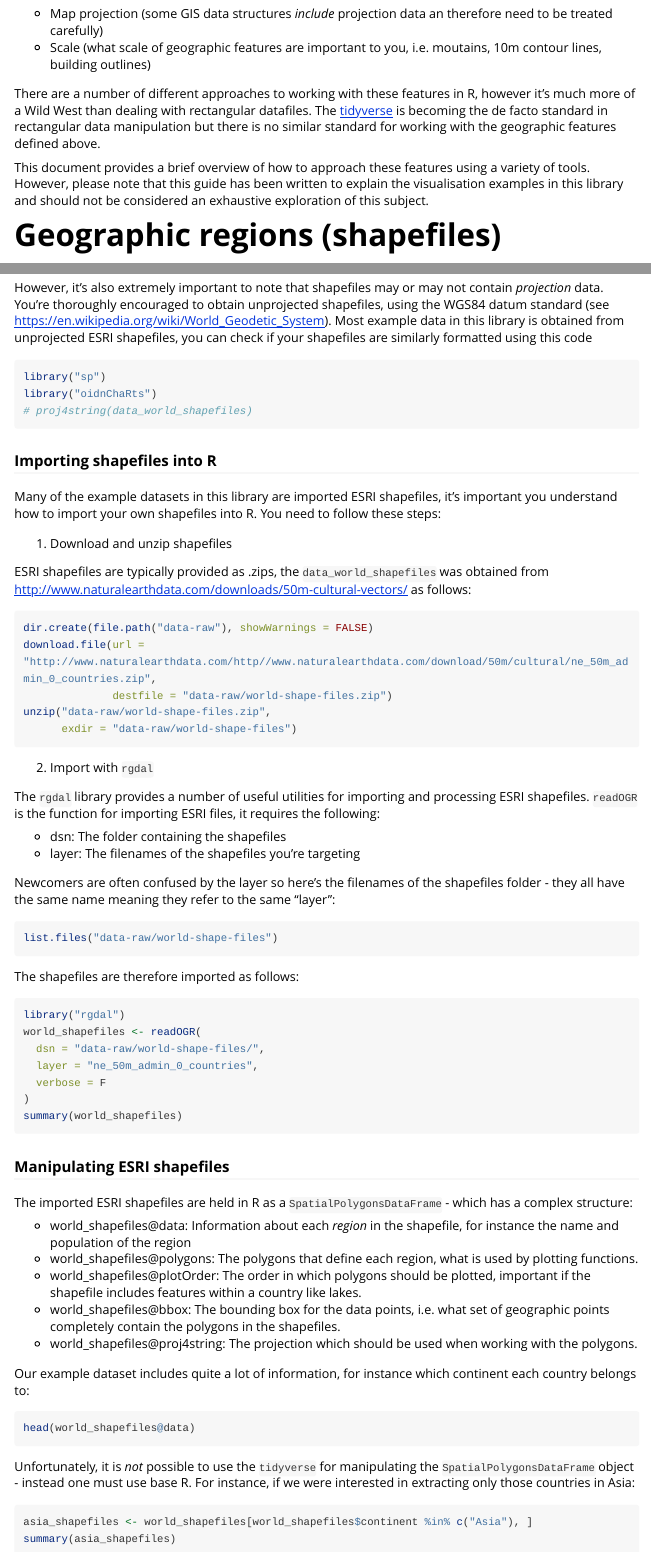
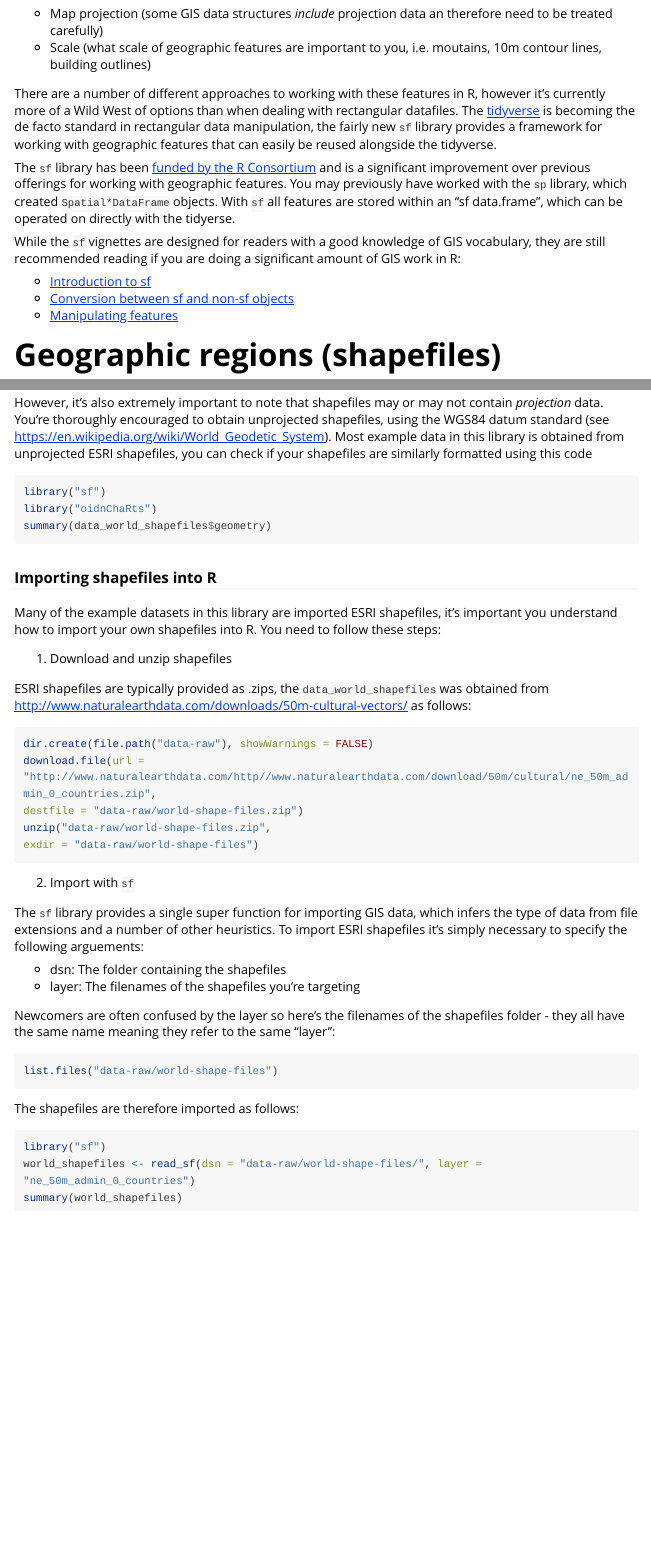
Before and after one commit to ox-it/oidnChaRts, an R Markdown document (vignettes/GIS-features.Rmd): the page in a window 1100 px wide, from 340 px down, and a second part further down, joined at a grey line. Rendered offline with R 4.5, knitr and Pandoc, with nearby package versions; long lines of code are wrapped.

Commit message:
Moved all datasets from sp to sf
library(sf) provides a much consistent and tidyverse-friendly interface for working with geographic features.

````diff
--- a/vignettes/GIS-features.Rmd
+++ b/vignettes/GIS-features.Rmd
@@ -22,9 +22,16 @@ These structures are complex because their representation depends on a number of
 - Map projection (some GIS data structures *include* projection data an therefore need to be treated carefully)
 - Scale (what scale of geographic features are important to you, i.e. moutains, 10m contour lines, building outlines)
 
-There are a number of different approaches to working with these features in R, however it's much more of a Wild West than dealing with rectangular datafiles. The [tidyverse](http://tidyverse.org) is becoming the de facto standard in rectangular data manipulation but there is no similar standard for working with the geographic features defined above.
+There are a number of different approaches to working with these features in R, however it's currently more of a Wild West of options than when dealing with rectangular datafiles. The [tidyverse](http://tidyverse.org) is becoming the de facto standard in rectangular data manipulation, the fairly new `sf` library provides a framework for working with geographic features that can easily be reused alongside the tidyverse.
 
-This document provides a brief overview of how to approach these features using a variety of tools. However, please note that this guide has been written to explain the visualisation examples in this library and should not be considered an exhaustive exploration of this subject.
+The `sf` library has been [funded by the R Consortium](https://www.r-consortium.org/projects/awarded-projects) and is a significant improvement over previous offerings for working with geographic features. You may previously have worked with the `sp` library, which created `Spatial*DataFrame` objects. With `sf` all features are stored within an "sf data.frame", which can be operated on directly with the tidyerse.
+
+While the `sf` vignettes are designed for readers with a good knowledge of GIS vocabulary, they are still recommended reading if you are doing a significant amount of GIS work in R:
+
+- [Introduction to sf](https://edzer.github.io/sfr/articles/sf1.html)
+- [Conversion between sf and non-sf objects](https://edzer.github.io/sfr/articles/sf2.html)
+- [Manipulating features](https://edzer.github.io/sfr/articles/sf3.html)
+
 
 # Geographic regions (shapefiles)
 
@@ -57,9 +64,9 @@ In addition, you may require additional information to be specified for each reg
 However, it's also extremely important to note that shapefiles may or may not contain *projection* data. You're thoroughly encouraged to obtain unprojected shapefiles, using the WGS84 datum standard (see https://en.wikipedia.org/wiki/World_Geodetic_System). Most example data in this library is obtained from unprojected ESRI shapefiles, you can check if your shapefiles are similarly formatted using this code
 
 ```{r, eval = FALSE}
-library("sp")
+library("sf")
 library("oidnChaRts")
-# proj4string(data_world_shapefiles)
+summary(data_world_shapefiles$geometry)
 ```
 
 ### Importing shapefiles into R
@@ -73,14 +80,14 @@ ESRI shapefiles are typically provided as .zips, the `data_world_shapefiles` was
 ```{r, eval = FALSE}
 dir.create(file.path("data-raw"), showWarnings = FALSE)
 download.file(url = "http://www.naturalearthdata.com/http//www.naturalearthdata.com/download/50m/cultural/ne_50m_admin_0_countries.zip",
-              destfile = "data-raw/world-shape-files.zip")
+destfile = "data-raw/world-shape-files.zip")
 unzip("data-raw/world-shape-files.zip",
-      exdir = "data-raw/world-shape-files")
+exdir = "data-raw/world-shape-files")
 ```
 
-2. Import with `rgdal`
+2. Import with `sf`
 
-The `rgdal` library provides a number of useful utilities for importing and processing ESRI shapefiles. `readOGR` is the function for importing ESRI files, it requires the following:
+The `sf` library provides a single super function for importing GIS data, which infers the type of data from file extensions and a number of other heuristics. To import ESRI shapefiles it's simply necessary to specify the following arguements:
 
 - dsn: The folder containing the shapefiles
 - layer: The filenames of the shapefiles you're targeting
@@ -94,34 +101,7 @@ list.files("data-raw/world-shape-files")
 The shapefiles are therefore imported as follows:
 
 ```{r, eval = FALSE}
-library("rgdal")
-world_shapefiles <- readOGR(
-  dsn = "data-raw/world-shape-files/",
-  layer = "ne_50m_admin_0_countries",
-  verbose = F
-)
+library("sf")
+world_shapefiles <- read_sf(dsn = "data-raw/world-shape-files/", layer = "ne_50m_admin_0_countries")
 summary(world_shapefiles)
 ```
-
-### Manipulating ESRI shapefiles
-
-The imported ESRI shapefiles are held in R as a `SpatialPolygonsDataFrame` - which has a complex structure:
-
-- world_shapefiles\@data: Information about each *region* in the shapefile, for instance the name and population of the region
-- world_shapefiles\@polygons: The polygons that define each region, what is used by plotting functions.
-- world_shapefiles\@plotOrder: The order in which polygons should be plotted, important if the shapefile includes features within a country like lakes.
-- world_shapefiles\@bbox: The bounding box for the data points, i.e. what set of geographic points completely contain the polygons in the shapefiles.
-- world_shapefiles\@proj4string: The projection which should be used when working with the polygons.
-
-Our example dataset includes quite a lot of information, for instance which continent each country belongs to:
-
-```{r, eval = FALSE}
-head(world_shapefiles@data)
-```
-
-Unfortunately, it is *not* possible to use the `tidyverse` for manipulating the `SpatialPolygonsDataFrame` object - instead one must use base R. For instance, if we were interested in extracting only those countries in Asia:
-
-```{r, eval = FALSE}
-asia_shapefiles <- world_shapefiles[world_shapefiles$continent %in% c("Asia"), ]
-summary(asia_shapefiles)
-```
````
Also changed, not shown: R/data.R (+3 -7 lines), data-raw/data_world_countries_shapefile.R (+6 -19 lines), vignettes/geo-choropleth-chart.Rmd (+2 -1 lines), data/data_world_shapefiles.rdata, 1 other file.
